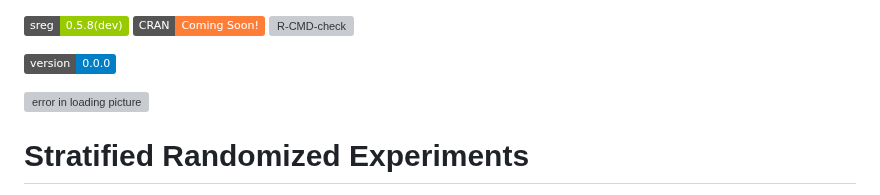
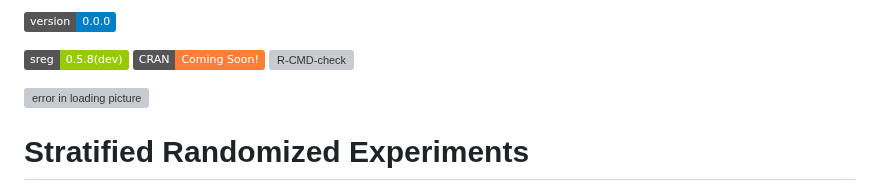
Before and after one commit to jutrifonov/sreg, a Markdown page: README.md, the part around the change. Rendered like a GitHub page; badges without logos; grey boxes are pictures that could not be loaded.

```diff
--- a/README.md
+++ b/README.md
@@ -1,7 +1,7 @@
+![version](https://img.shields.io/badge/version-0.0.0-blue.svg)
+
 ![Static Badge](https://img.shields.io/badge/sreg-0.5.8(dev)-green?logo=GitHub) ![Static Badge](https://img.shields.io/badge/CRAN-Coming%20Soon!-orange?logo=R)
 [![R-CMD-check](https://github.com/yurytrifonov/sreg/actions/workflows/R-CMD-check.yaml/badge.svg)](https://github.com/yurytrifonov/sreg/actions/workflows/R-CMD-check.yaml)
-
-![version](https://img.shields.io/badge/version-0.0.0-blue.svg)
 
 <img src="https://github.com/yurytrifonov/sreg.dev/blob/main/r-lang-icon-2048x1543-ap9huf7l.png" alt="error in loading picture" align="right" width="100">
 
```
